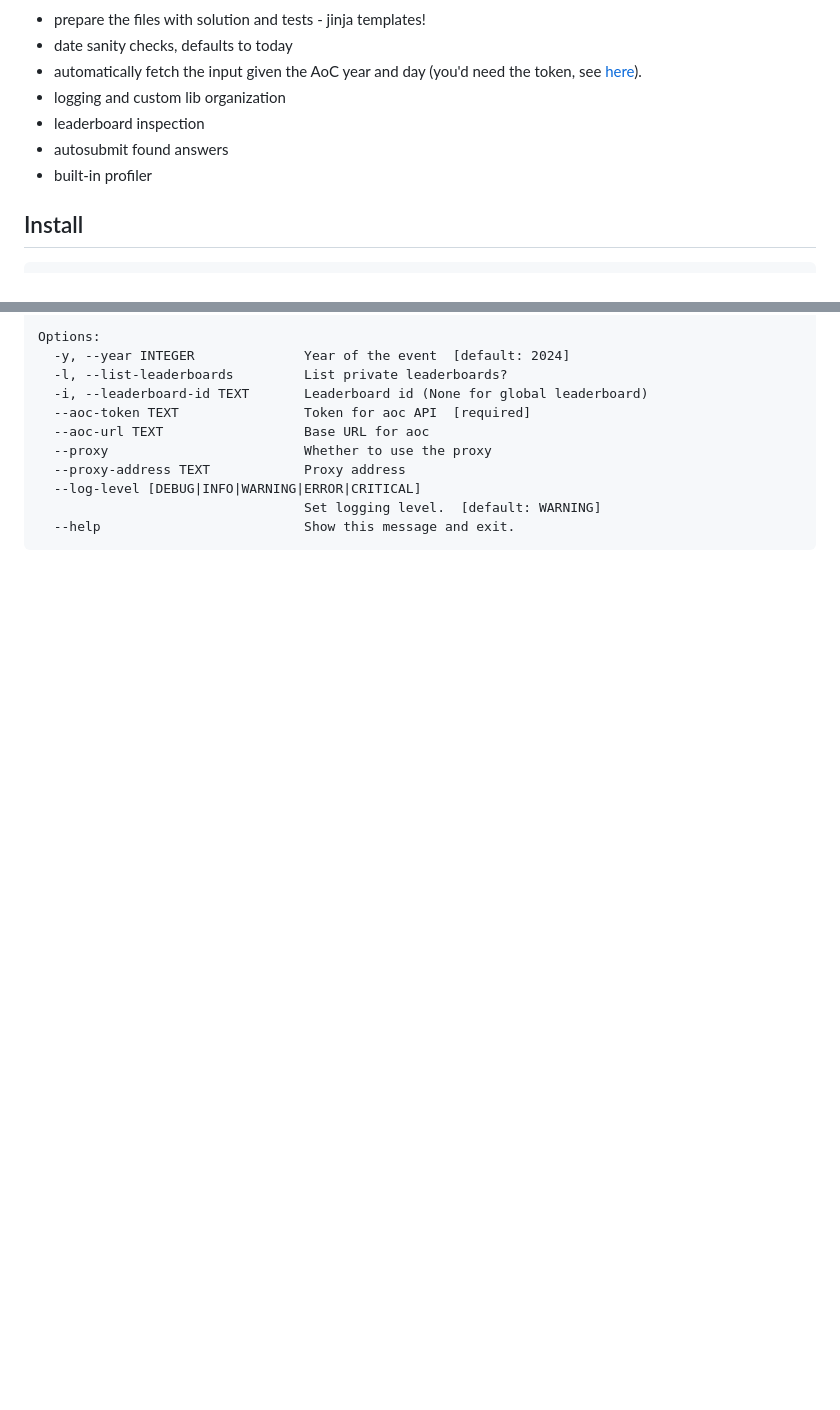
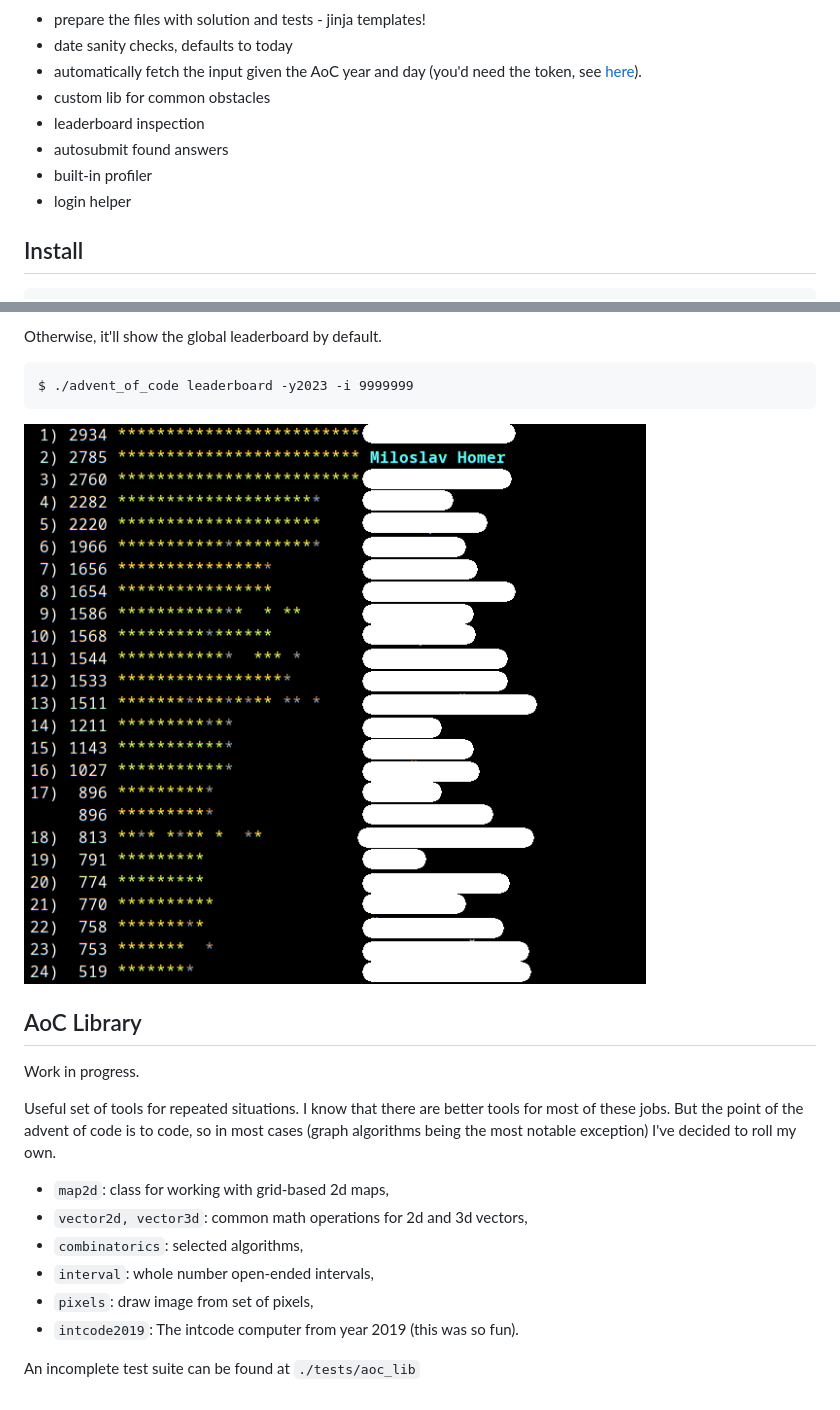
Before and after one commit to ArcHound/advent_of_code, a Markdown page: README.md, 2 parts joined by grey strips. GitHub-like rendering; pictures changed too: leaderboard_ex.png (added); blank space fills up the shorter version.

```diff
--- a/README.md
+++ b/README.md
@@ -6,10 +6,11 @@ Python3 tool for Advent of Code
  - prepare the files with solution and tests - jinja templates!
  - date sanity checks, defaults to today
  - automatically fetch the input given the AoC year and day (you'd need the token, see [here](https://github.com/wimglenn/advent-of-code-wim/issues/1)).
- - logging and custom lib organization
+ - custom lib for common obstacles
  - leaderboard inspection
  - autosubmit found answers
  - built-in profiler
+ - login helper
 
 
 Install
@@ -92,12 +111,25 @@ CLI
 
-    Options:
-      -y, --year INTEGER              Year of the event  [default: 2024]
-      -l, --list-leaderboards         List private leaderboards?
-      -i, --leaderboard-id TEXT       Leaderboard id (None for global leaderboard)
-      --aoc-token TEXT                Token for aoc API  [required]
-      --aoc-url TEXT                  Base URL for aoc
-      --proxy                         Whether to use the proxy
-      --proxy-address TEXT            Proxy address
-      --log-level [DEBUG|INFO|WARNING|ERROR|CRITICAL]
-                                      Set logging level.  [default: WARNING]
-      --help                          Show this message and exit.
+Otherwise, it'll show the global leaderboard by default.
+
+    $ ./advent_of_code leaderboard -y2023 -i 9999999
+
+![leaderboard](leaderboard_ex.png)
+
+
+AoC Library
+-----------
+
+Work in progress.
+
+Useful set of tools for repeated situations.
+I know that there are better tools for most of these jobs.
+But the point of the advent of code is to code, so in most cases (graph algorithms being the most notable exception) I've decided to roll my own.
+
+ - `map2d`: class for working with grid-based 2d maps,
+ - `vector2d, vector3d`: common math operations for 2d and 3d vectors,
+ - `combinatorics`: selected algorithms,
+ - `interval`: whole number open-ended intervals,
+ - `pixels`: draw image from set of pixels,
+ - `intcode2019`: The intcode computer from year 2019 (this was so fun).
+
+An incomplete test suite can be found at `./tests/aoc_lib`
```
Also changed, not shown: other parts of README.md (+59 -41 lines), 3 other files.
